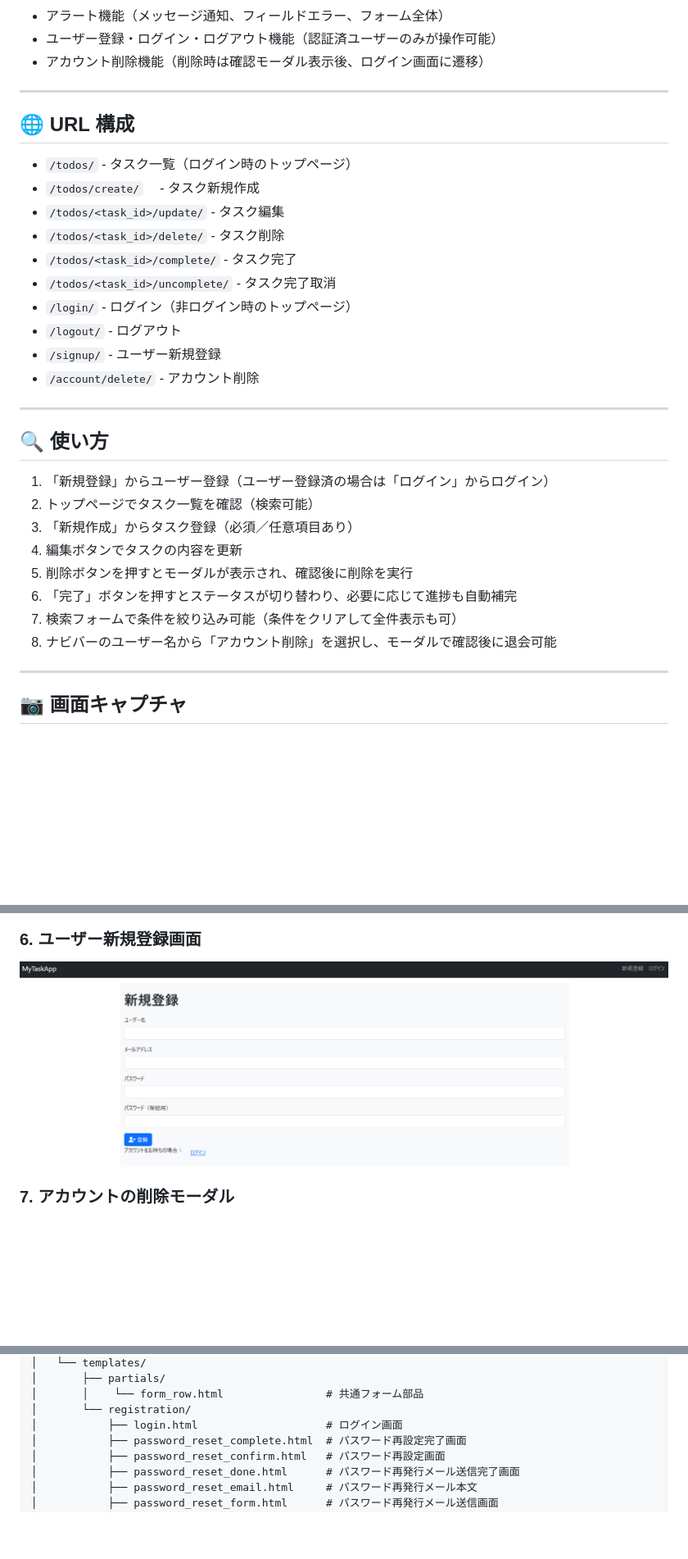
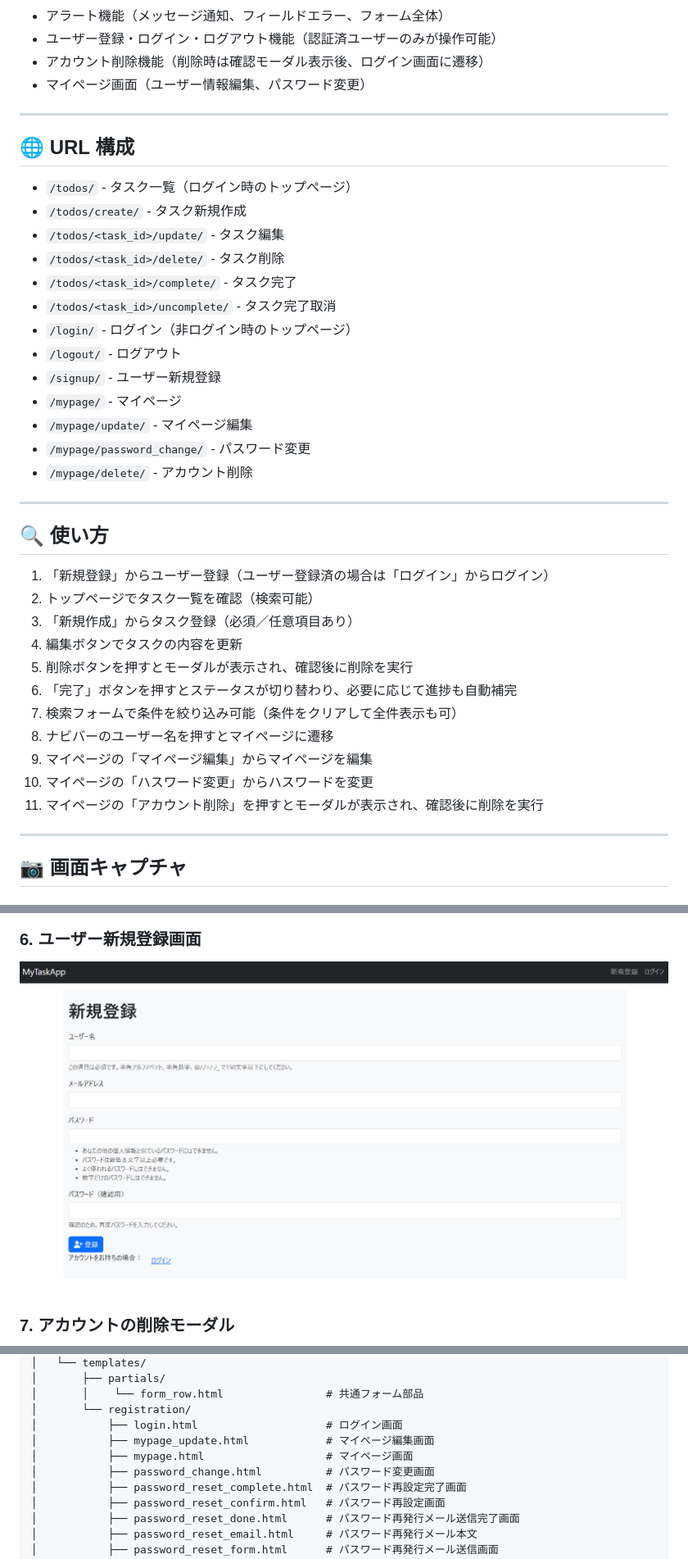
Before and after one commit to Ogimatsu/MyTodoApp, a Markdown page: README.md, 3 parts joined by grey strips. Shown at 82% size. GitHub-like rendering; pictures changed too: static/image/signup.png; blank space fills up the shorter version.

Commit message:
feat:マイページの追加

```diff
--- a/README.md
+++ b/README.md
@@ -35,13 +36,14 @@
 - アラート機能（メッセージ通知、フィールドエラー、フォーム全体）
 - ユーザー登録・ログイン・ログアウト機能（認証済ユーザーのみが操作可能）
 - アカウント削除機能（削除時は確認モーダル表示後、ログイン画面に遷移）
+- マイページ画面（ユーザー情報編集、パスワード変更）
 
 ---
 
 ## 🌐 URL 構成
 
 - `/todos/` - タスク一覧（ログイン時のトップページ）
-- `/todos/create/` 　- タスク新規作成
+- `/todos/create/` - タスク新規作成
 - `/todos/<task_id>/update/` - タスク編集
 - `/todos/<task_id>/delete/` - タスク削除
 - `/todos/<task_id>/complete/` - タスク完了
@@ -49,7 +51,10 @@
 - `/login/` - ログイン（非ログイン時のトップページ）
 - `/logout/` - ログアウト
 - `/signup/` - ユーザー新規登録
-- `/account/delete/` - アカウント削除
+- `/mypage/` - マイページ
+- `/mypage/update/` - マイページ編集
+- `/mypage/password_change/` - パスワード変更
+- `/mypage/delete/` - アカウント削除
 
 ---
 
@@ -62,7 +67,10 @@
 5. 削除ボタンを押すとモーダルが表示され、確認後に削除を実行
 6. 「完了」ボタンを押すとステータスが切り替わり、必要に応じて進捗も自動補完
 7. 検索フォームで条件を絞り込み可能（条件をクリアして全件表示も可）
-8. ナビバーのユーザー名から「アカウント削除」を選択し、モーダルで確認後に退会可能
+8. ナビバーのユーザー名を押すとマイページに遷移
+9. マイページの「マイページ編集」からマイページを編集
+10. マイページの「ハスワード変更」からハスワードを変更
+11. マイページの「アカウント削除」を押すとモーダルが表示され、確認後に削除を実行
 
 ---
 
@@ -185,6 +207,9 @@ MYTODOAPP/
 │       │    └── form_row.html                # 共通フォーム部品
 │       └── registration/
 │           ├── login.html                    # ログイン画面
+│           ├── mypage_update.html            # マイページ編集画面
+│           ├── mypage.html                   # マイページ画面
+│           ├── password_change.html          # パスワード変更画面
 │           ├── password_reset_complete.html  # パスワード再設定完了画面
 │           ├── password_reset_confirm.html   # パスワード再設定画面
 │           ├── password_reset_done.html      # パスワード再発行メール送信完了画面
```
Also changed, not shown: other parts of README.md (+22 -7 lines), static/image/mypage.png (added), static/image/mypage_account_delete.png (renamed from static/image/account_delete.png), static/image/mypage_update.png (added), static/image/password_change.png (added), 8 other files.
